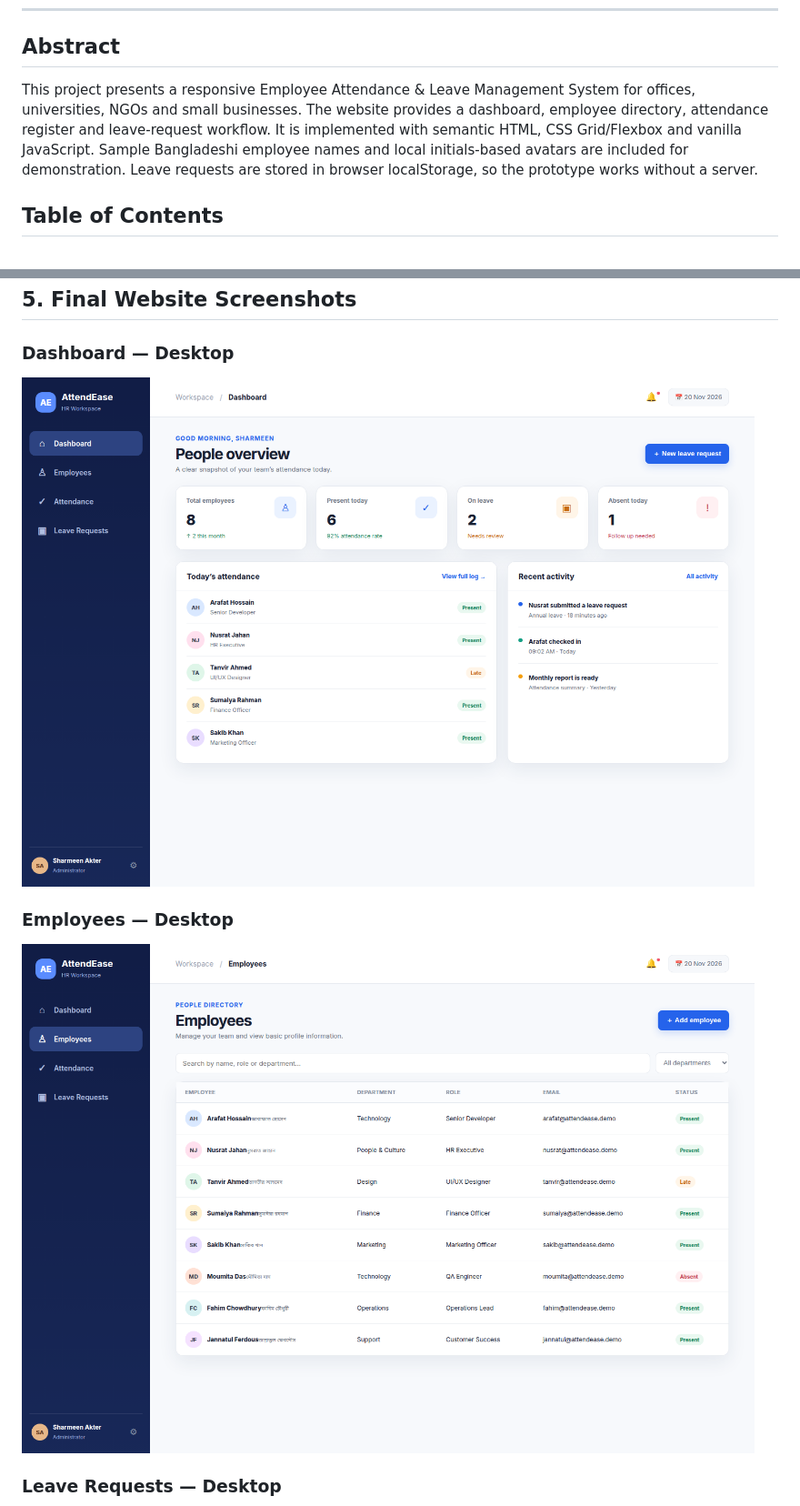
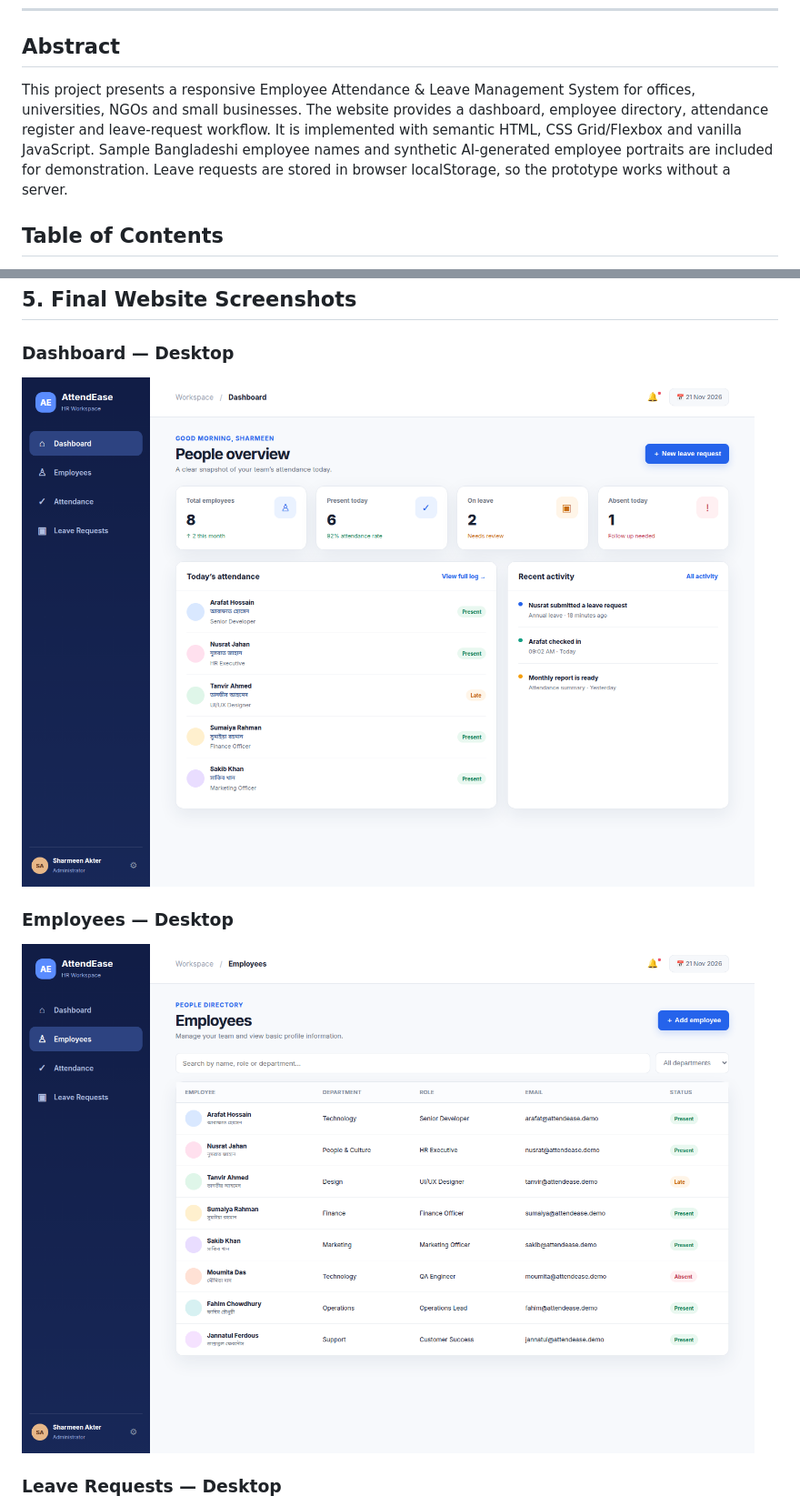
Before and after one commit to skylyricbeats-crypto/attendease-employee-attendance, a Markdown page: lab-report/Lab_Report.md, 2 parts joined by grey strips. Shown at 91% size. Drawn GitHub-style; pictures changed too: lab-report/screenshots/dashboard-desktop.png, lab-report/screenshots/employees-desktop.png.

```diff
--- a/lab-report/Lab_Report.md
+++ b/lab-report/Lab_Report.md
@@ -11,7 +11,7 @@
 
 ## Abstract
 
-This project presents a responsive Employee Attendance & Leave Management System for offices, universities, NGOs and small businesses. The website provides a dashboard, employee directory, attendance register and leave-request workflow. It is implemented with semantic HTML, CSS Grid/Flexbox and vanilla JavaScript. Sample Bangladeshi employee names and local initials-based avatars are included for demonstration. Leave requests are stored in browser localStorage, so the prototype works without a server.
+This project presents a responsive Employee Attendance & Leave Management System for offices, universities, NGOs and small businesses. The website provides a dashboard, employee directory, attendance register and leave-request workflow. It is implemented with semantic HTML, CSS Grid/Flexbox and vanilla JavaScript. Sample Bangladeshi employee names and synthetic AI-generated employee portraits are included for demonstration. Leave requests are stored in browser localStorage, so the prototype works without a server.
 
 ## Table of Contents
 
```
Also changed, not shown: other parts of lab-report/Lab_Report.md (+1 -1 lines), CONTENTS.md (+3 -19 lines), lab-report/screenshots/attendance-desktop.png (added), 6 other files.
